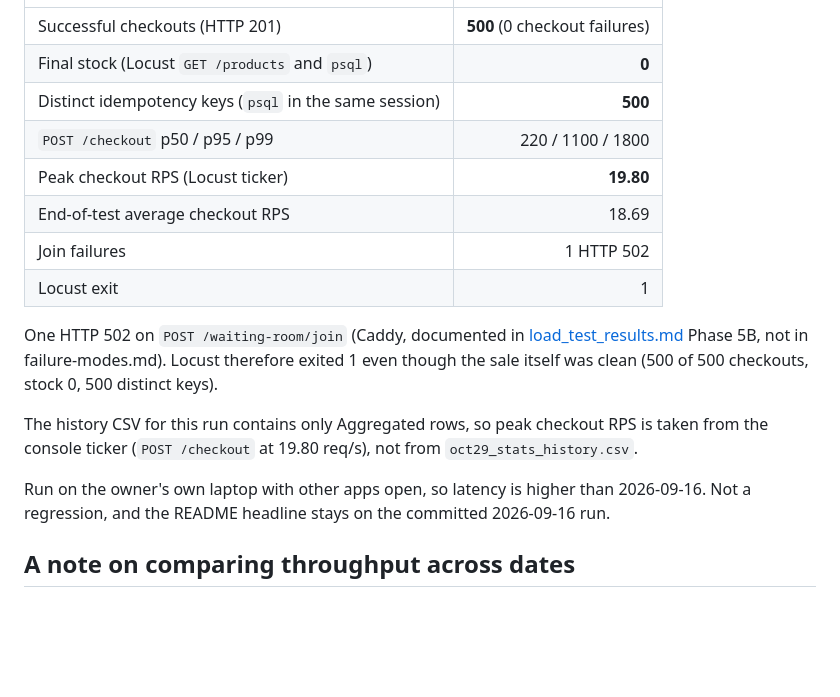
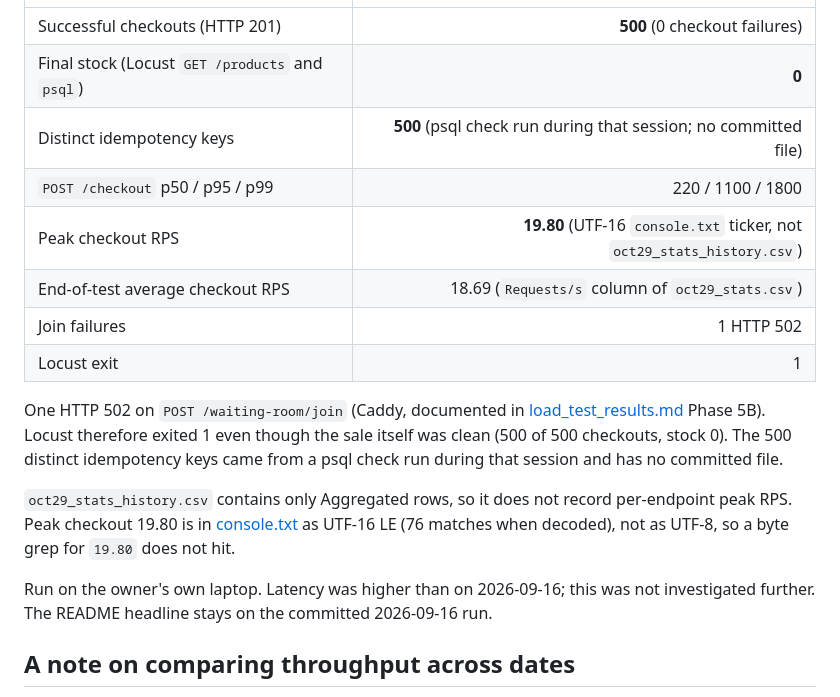
Before and after one commit to swagatskalita092/flashbuy, a Markdown page: python-service/docs/reproducibility.md, the part around the change. Rendered like a GitHub page; blank space fills up the shorter version.

Commit message:
docs: remove unverified claims from 2026-10-29 section

```diff
--- a/python-service/docs/reproducibility.md
+++ b/python-service/docs/reproducibility.md
@@ -130,18 +130,18 @@ Raw artifacts:
 | --- | ---: |
 | Successful checkouts (HTTP 201) | **500** (0 checkout failures) |
 | Final stock (Locust `GET /products` and `psql`) | **0** |
-| Distinct idempotency keys (`psql` in the same session) | **500** |
+| Distinct idempotency keys | **500** (psql check run during that session; no committed file) |
 | `POST /checkout` p50 / p95 / p99 | 220 / 1100 / 1800 |
-| Peak checkout RPS (Locust ticker) | **19.80** |
-| End-of-test average checkout RPS | 18.69 |
+| Peak checkout RPS | **19.80** (UTF-16 `console.txt` ticker, not `oct29_stats_history.csv`) |
+| End-of-test average checkout RPS | 18.69 (`Requests/s` column of `oct29_stats.csv`) |
 | Join failures | 1 HTTP 502 |
 | Locust exit | 1 |
 
-One HTTP 502 on `POST /waiting-room/join` (Caddy, documented in [load_test_results.md](load_test_results.md) Phase 5B, not in failure-modes.md). Locust therefore exited 1 even though the sale itself was clean (500 of 500 checkouts, stock 0, 500 distinct keys).
+One HTTP 502 on `POST /waiting-room/join` (Caddy, documented in [load_test_results.md](load_test_results.md) Phase 5B). Locust therefore exited 1 even though the sale itself was clean (500 of 500 checkouts, stock 0). The 500 distinct idempotency keys came from a psql check run during that session and has no committed file.
 
-The history CSV for this run contains only Aggregated rows, so peak checkout RPS is taken from the console ticker (`POST /checkout` at 19.80 req/s), not from `oct29_stats_history.csv`.
+`oct29_stats_history.csv` contains only Aggregated rows, so it does not record per-endpoint peak RPS. Peak checkout 19.80 is in [console.txt](../evidence/verification_rerun_2026-10-29/console.txt) as UTF-16 LE (76 matches when decoded), not as UTF-8, so a byte grep for `19.80` does not hit.
 
-Run on the owner's own laptop with other apps open, so latency is higher than 2026-09-16. Not a regression, and the README headline stays on the committed 2026-09-16 run.
+Run on the owner's own laptop. Latency was higher than on 2026-09-16; this was not investigated further. The README headline stays on the committed 2026-09-16 run.
 
 ## A note on comparing throughput across dates
 
```
